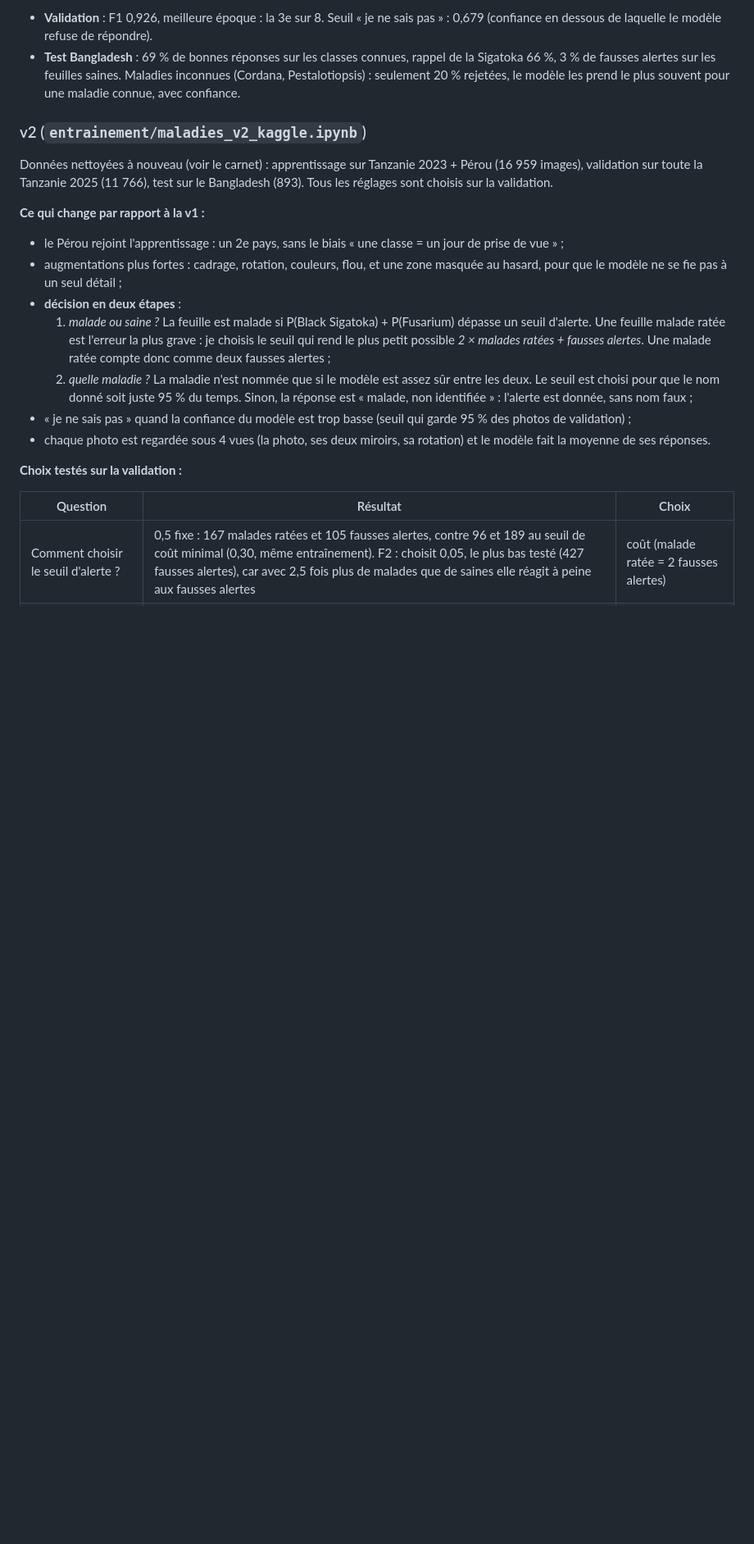
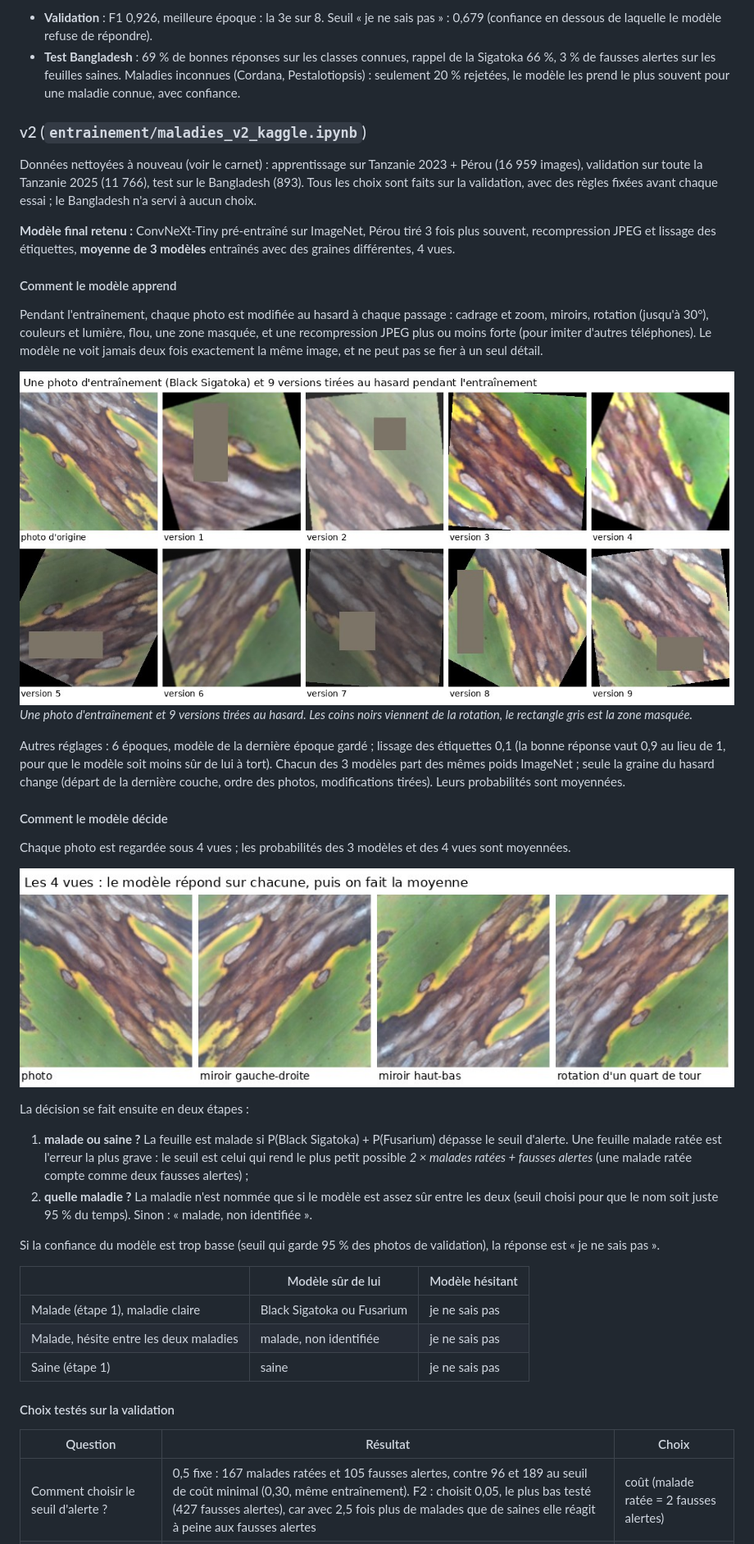
Before and after one commit to Mace-Erwan/Field-Scan-intelligence-lab, a Markdown page: docs/experiences.md, the part around one of its changes. Shown at 82% size. Rendered like a GitHub page; pictures changed too: docs/images/maladies_augmentations.jpg (added), docs/images/maladies_quatre_vues.jpg (added); blank space fills up the shorter version.

Commit message:
Journal : maladies v2, tous les essais, modèle retenu (ConvNeXt-Tiny, moyenne de 3), apprentissage et décision illustrés

```diff
--- a/docs/experiences.md
+++ b/docs/experiences.md
@@ -53,18 +53,39 @@ Apprentissage sur Tanzanie 2023, validation sur Tanzanie 2025 (3 001 images), te
 
 ### v2 (`entrainement/maladies_v2_kaggle.ipynb`)
 
-Données nettoyées à nouveau (voir le carnet) : apprentissage sur Tanzanie 2023 + Pérou (16 959 images), validation sur toute la Tanzanie 2025 (11 766), test sur le Bangladesh (893). Tous les réglages sont choisis sur la validation.
+Données nettoyées à nouveau (voir le carnet) : apprentissage sur Tanzanie 2023 + Pérou (16 959 images), validation sur toute la Tanzanie 2025 (11 766), test sur le Bangladesh (893). Tous les choix sont faits sur la validation, avec des règles fixées avant chaque essai ; le Bangladesh n'a servi à aucun choix.
 
-**Ce qui change par rapport à la v1 :**
-- le Pérou rejoint l'apprentissage : un 2e pays, sans le biais « une classe = un jour de prise de vue » ;
-- augmentations plus fortes : cadrage, rotation, couleurs, flou, et une zone masquée au hasard, pour que le modèle ne se fie pas à un seul détail ;
-- **décision en deux étapes** :
-    1. *malade ou saine ?* La feuille est malade si P(Black Sigatoka) + P(Fusarium) dépasse un seuil d'alerte. Une feuille malade ratée est l'erreur la plus grave : je choisis le seuil qui rend le plus petit possible *2 × malades ratées + fausses alertes*. Une malade ratée compte donc comme deux fausses alertes ;
-    2. *quelle maladie ?* La maladie n'est nommée que si le modèle est assez sûr entre les deux. Le seuil est choisi pour que le nom donné soit juste 95 % du temps. Sinon, la réponse est « malade, non identifiée » : l'alerte est donnée, sans nom faux ;
-- « je ne sais pas » quand la confiance du modèle est trop basse (seuil qui garde 95 % des photos de validation) ;
-- chaque photo est regardée sous 4 vues (la photo, ses deux miroirs, sa rotation) et le modèle fait la moyenne de ses réponses.
+**Modèle final retenu :** ConvNeXt-Tiny pré-entraîné sur ImageNet, Pérou tiré 3 fois plus souvent, recompression JPEG et lissage des étiquettes, **moyenne de 3 modèles** entraînés avec des graines différentes, 4 vues.
 
-**Choix testés sur la validation :**
+#### Comment le modèle apprend
+
+Pendant l'entraînement, chaque photo est modifiée au hasard à chaque passage : cadrage et zoom, miroirs, rotation (jusqu'à 30°), couleurs et lumière, flou, une zone masquée, et une recompression JPEG plus ou moins forte (pour imiter d'autres téléphones). Le modèle ne voit jamais deux fois exactement la même image, et ne peut pas se fier à un seul détail.
+
+![Modifications aléatoires pendant l'entraînement](images/maladies_augmentations.jpg)
+*Une photo d'entraînement et 9 versions tirées au hasard. Les coins noirs viennent de la rotation, le rectangle gris est la zone masquée.*
+
+Autres réglages : 6 époques, modèle de la dernière époque gardé ; lissage des étiquettes 0,1 (la bonne réponse vaut 0,9 au lieu de 1, pour que le modèle soit moins sûr de lui à tort). Chacun des 3 modèles part des mêmes poids ImageNet ; seule la graine du hasard change (départ de la dernière couche, ordre des photos, modifications tirées). Leurs probabilités sont moyennées.
+
+#### Comment le modèle décide
+
+Chaque photo est regardée sous 4 vues ; les probabilités des 3 modèles et des 4 vues sont moyennées.
+
+![Les 4 vues](images/maladies_quatre_vues.jpg)
+
+La décision se fait ensuite en deux étapes :
+
+1. **malade ou saine ?** La feuille est malade si P(Black Sigatoka) + P(Fusarium) dépasse le seuil d'alerte. Une feuille malade ratée est l'erreur la plus grave : le seuil est celui qui rend le plus petit possible *2 × malades ratées + fausses alertes* (une malade ratée compte comme deux fausses alertes) ;
+2. **quelle maladie ?** La maladie n'est nommée que si le modèle est assez sûr entre les deux (seuil choisi pour que le nom soit juste 95 % du temps). Sinon : « malade, non identifiée ».
+
+Si la confiance du modèle est trop basse (seuil qui garde 95 % des photos de validation), la réponse est « je ne sais pas ».
+
+| | Modèle sûr de lui | Modèle hésitant |
+|---|---|---|
+| Malade (étape 1), maladie claire | Black Sigatoka ou Fusarium | je ne sais pas |
+| Malade, hésite entre les deux maladies | malade, non identifiée | je ne sais pas |
+| Saine (étape 1) | saine | je ne sais pas |
+
+#### Choix testés sur la validation
 
 | Question | Résultat | Choix |
 |---|---|---|
```
Also changed, not shown: other parts of docs/experiences.md (+43 -25 lines).
